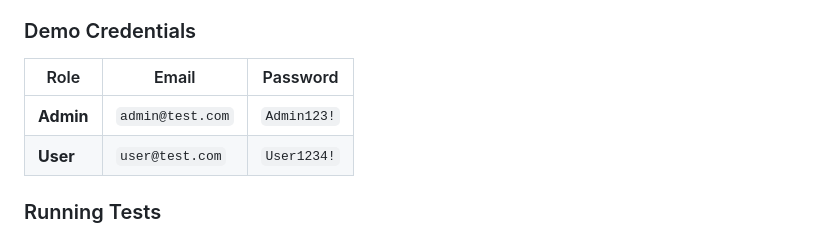
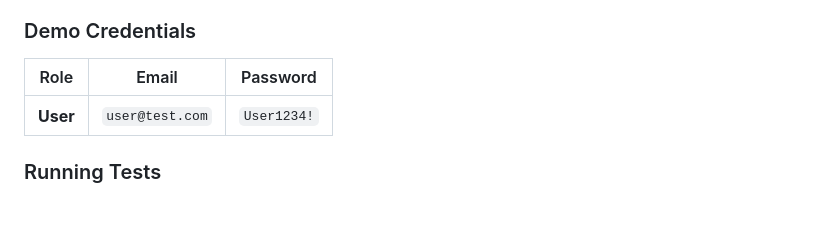
Before and after one commit to SrJesus98/Sancti-Shop, a Markdown page: README.md, the part around the change. GitHub-like rendering; blank space fills up the shorter version.

Commit message:
fix: remove admin credentials from README

```diff
--- a/README.md
+++ b/README.md
@@ -165,7 +165,6 @@ The server starts at **http://localhost:8000**. The database is automatically se
 
 | Role | Email | Password |
 |------|-------|----------|
-| **Admin** | `admin@test.com` | `Admin123!` |
 | **User** | `user@test.com` | `User1234!` |
 
 ### Running Tests
```
